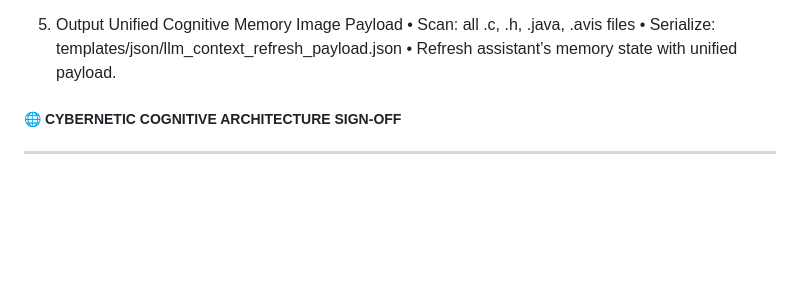
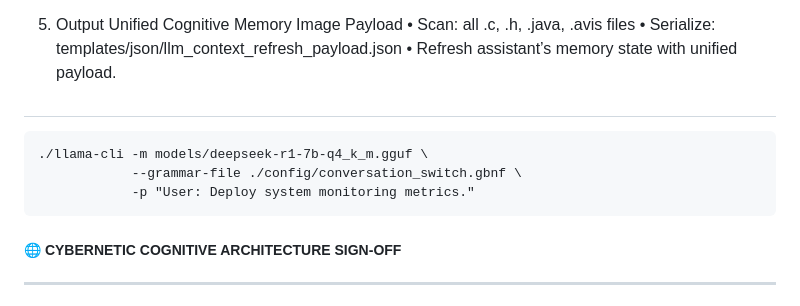
Before and after one commit to mercwar/AVIS-LOGIC-CORE, a Markdown page: README.md, the part around the change. Drawn GitHub-style; blank space fills up the shorter version.

Commit message:
Update README with llama-cli usage example
Added usage example for llama-cli command in README.

````diff
--- a/README.md
+++ b/README.md
@@ -1089,7 +1089,12 @@ and construct native compilation applications. Below are recommended operational
    • Serialize: templates/json/llm_context_refresh_payload.json
    • Refresh assistant’s memory state with unified payload.
 
-
+#
+```
+./llama-cli -m models/deepseek-r1-7b-q4_k_m.gguf \
+            --grammar-file ./config/conversation_switch.gbnf \
+            -p "User: Deploy system monitoring metrics."
+```
 
 ##### 🌐 CYBERNETIC COGNITIVE ARCHITECTURE SIGN-OFF
 
````
